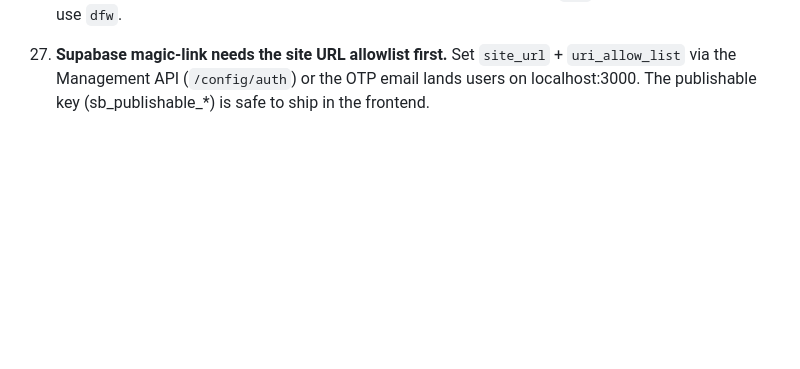
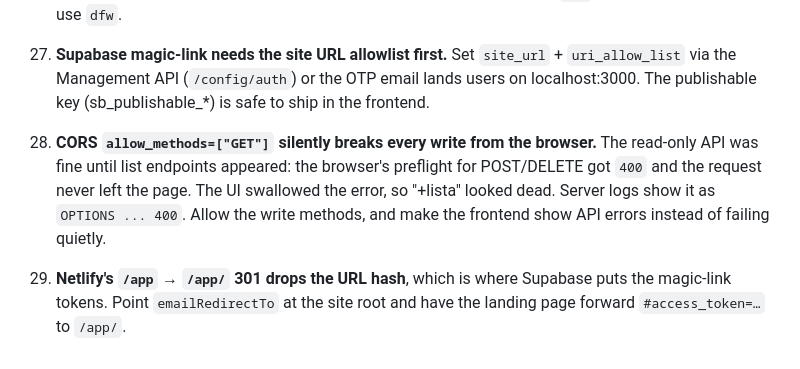
Before and after one commit to gmena83/plaza-pr, a Markdown page: docs/LEARNINGS.md, the part around the change. Drawn GitHub-style; blank space fills up the shorter version.

Commit message:
LEARNINGS: CORS write methods, Netlify hash-stripping redirect

```diff
--- a/docs/LEARNINGS.md
+++ b/docs/LEARNINGS.md
@@ -154,3 +154,14 @@ fixed, or a non-obvious constraint discovered by probing the live sources.
     `site_url` + `uri_allow_list` via the Management API
     (`/config/auth`) or the OTP email lands users on localhost:3000.
     The publishable key (sb_publishable_*) is safe to ship in the frontend.
+
+28. **CORS `allow_methods=["GET"]` silently breaks every write from the browser.**
+    The read-only API was fine until list endpoints appeared: the browser's
+    preflight for POST/DELETE got `400` and the request never left the page.
+    The UI swallowed the error, so "+lista" looked dead. Server logs show it as
+    `OPTIONS ... 400`. Allow the write methods, and make the frontend show
+    API errors instead of failing quietly.
+
+29. **Netlify's `/app` → `/app/` 301 drops the URL hash**, which is where
+    Supabase puts the magic-link tokens. Point `emailRedirectTo` at the site
+    root and have the landing page forward `#access_token=…` to `/app/`.
```
